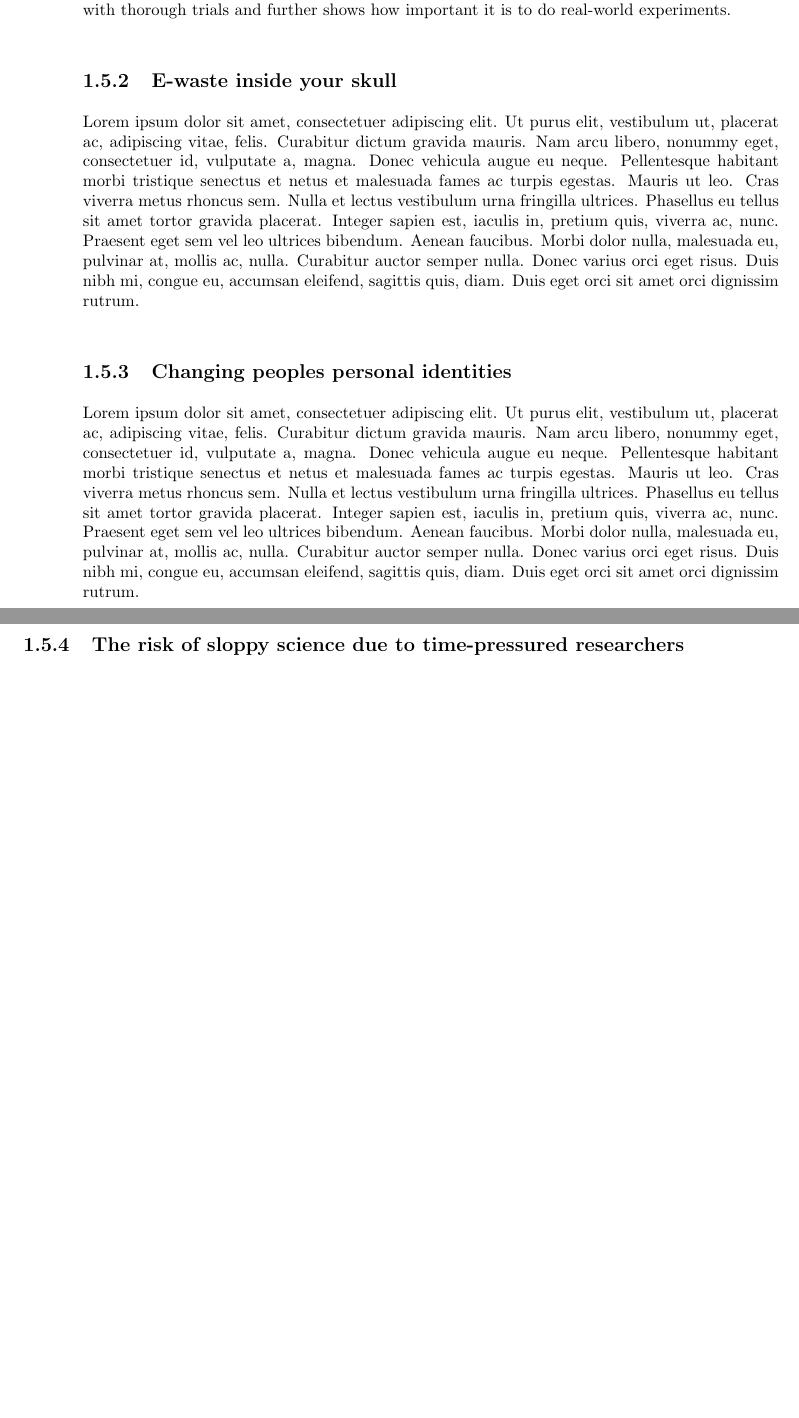
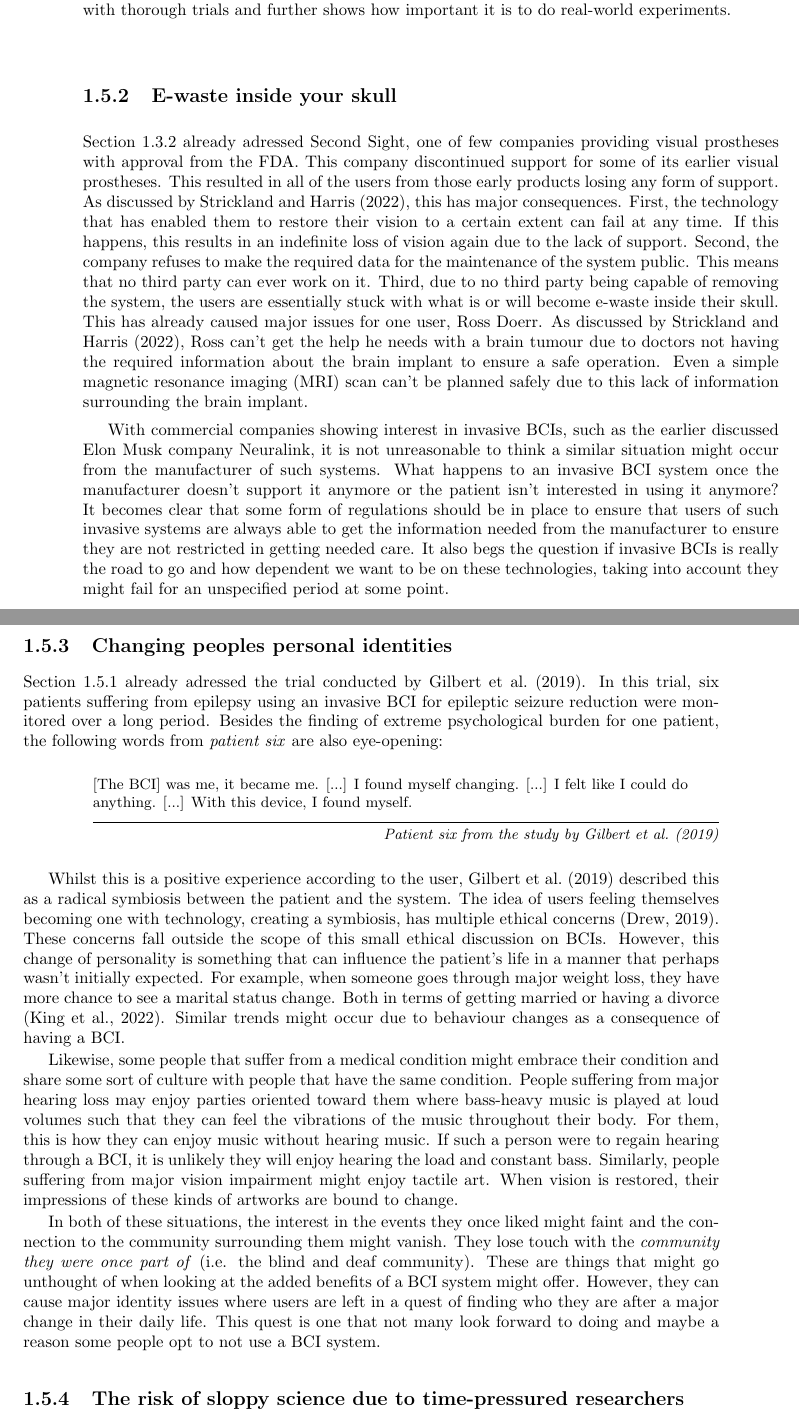
Before and after one commit to pikawika/VUB-BCI-thesis, a LaTeX thesis (paper/source/template_files/main.tex, which reads paper/source/parts/4_bcis.tex, paper/source/parts/G_abbreviations_definition.tex): two parts of pages 68 and 69 of 132 before the commit and two parts of pages 68 and 69 of 134 after it, joined at a grey line, cut so that both start at the same text, the shorter picture padded with empty space. Compiled offline with pdfLaTeX.

Commit message:
Discussed three ethical concerns

```diff
--- a/paper/source/parts/4_bcis.tex
+++ b/paper/source/parts/4_bcis.tex
@@ -1885,14 +1882,23 @@
 \subsection{E-waste inside your skull}
 \label{subsec:bci_ethical_e_waste}
 
-% TODO: nerdland reference
-
-% al vermeld in bci_common_use_cases_prosthesis_exoskeleton over second sight
-
-% second_sight_broken_ethics: https://spectrum.ieee.org/bionic-eye-obsolete
-% bci_blind_assist_review: https://www.frontiersin.org/articles/10.3389/fnhum.2021.638887/full
-% bci_vision_assist_review: https://link.springer.com/content/pdf/10.1007/s13311-018-0660-1.pdf
-\lipsum[1]
+Section \ref{subsec:bci_common_use_cases_prosthesis_exoskeleton} already adressed Second Sight, one of few companies providing visual prostheses with approval from the \gls{fda}.
+This company discontinued support for some of its earlier visual prostheses.
+This resulted in all of the users from those early products losing any form of support.
+As discussed by \citet{second_sight_broken_ethics}, this has major consequences.
+First, the technology that has enabled them to restore their vision to a certain extent can fail at any time.
+If this happens, this results in an indefinite loss of vision again due to the lack of support.
+Second, the company refuses to make the required data for the maintenance of the system public.
+This means that no third party can ever work on it.
+Third, due to no third party being capable of removing the system, the users are essentially stuck with what is or will become e-waste inside their skull.
+This has already caused major issues for one user, Ross Doerr.
+As discussed by \citet{second_sight_broken_ethics}, Ross can't get the help he needs with a brain tumour due to doctors not having the required information about the brain implant to ensure a safe operation.
+Even a simple \gls{mri} scan can't be planned safely due to this lack of information surrounding the brain implant.
+
+With commercial companies showing interest in invasive \glspl{bci}, such as the earlier discussed Elon Musk company Neuralink, it is not unreasonable to think a similar situation might occur from the manufacturer of such systems.
+What happens to an invasive \gls{bci} system once the manufacturer doesn't support it anymore or the patient isn't interested in using it anymore?
+It becomes clear that some form of regulations should be in place to ensure that users of such invasive systems are always able to get the information needed from the manufacturer to ensure they are not restricted in getting needed care.
+It also begs the question if invasive \glspl{bci} is really the road to go and how dependent we want to be on these technologies, taking into account they might fail for an unspecified period at some point.
 
 % - - - - - - - - - -
 % personal identity
@@ -1901,12 +1907,42 @@
 \subsection{Changing peoples personal identities}
 \label{subsec:bci_ethical_identity}
 
-% TODO: Discuss how the "blind" and "deaf" culture is a thing and how people that regain these capabilities feel as if they have lost their own culture
-\lipsum[1]
+Section \ref{subsec:bci_ethical_confronting} already adressed the trial conducted by \citet{first_bci_trial}.
+In this trial, six patients suffering from epilepsy using an invasive \gls{bci} for epileptic seizure reduction were monitored over a long period.
+Besides the finding of extreme psychological burden for one patient, the following words from \textit{patient six} are also eye-opening:
+
+\setlength{\epigraphwidth}{0.9\textwidth}
+\epigraph{[The BCI] was me, it became me. [...] I found myself changing. [...] I felt like I could do anything. [...] With this device, I found myself. }{\textit{Patient six from the study by \citet{first_bci_trial}}}
+
+Whilst this is a positive experience according to the user, \citet{first_bci_trial} described this as a radical symbiosis between the patient and the system.
+The idea of users feeling themselves becoming one with technology, creating a symbiosis, has multiple ethical concerns \citep{ethics_of_bci}.
+These concerns fall outside the scope of this small ethical discussion on \glspl{bci}.
+However, this change of personality is something that can influence the patient's life in a manner that perhaps wasn't initially expected.
+For example, when someone goes through major weight loss, they have more chance to see a marital status change.
+Both in terms of getting married or having a divorce \citep{weight_loss_divorce}.
+Similar trends might occur due to behaviour changes as a consequence of having a \gls{bci}.
+
+Likewise, some people that suffer from a medical condition might embrace their condition and share some sort of culture with people that have the same condition.
+People suffering from major hearing loss may enjoy parties oriented toward them where bass-heavy music is played at loud volumes such that they can feel the vibrations of the music throughout their body.
+For them, this is how they can enjoy music without hearing music.
+If such a person were to regain hearing through a \gls{bci}, it is unlikely they will enjoy hearing the load and constant bass.
+Similarly, people suffering from major vision impairment might enjoy tactile art.
+When vision is restored, their impressions of these kinds of artworks are bound to change.
+
+In both of these situations, the interest in the events they once liked might faint and the connection to the community surrounding them might vanish.
+They lose touch with the \textit{community they were once part of} (i.e. the blind and deaf community).
+These are things that might go unthought of when looking at the added benefits of a \gls{bci} system might offer.
+However, they can cause major identity issues where users are left in a quest of finding who they are after a major change in their daily life.
+This quest is one that not many look forward to doing and maybe a reason some people opt to not use a \gls{bci} system.
+
+
+
 
 % - - - - - - - - - -
 % sloppy science
 % - - - - - - - - - -
+
+% TODO: start here
 
 \subsection{The risk of sloppy science due to time-pressured researchers}
 \label{subsec:bci_ethical_sloppy_science}
--- a/paper/source/parts/G_abbreviations_definition.tex
+++ b/paper/source/parts/G_abbreviations_definition.tex
@@ -58,6 +58,8 @@
 \newacronym{meg}{MEG}{magnetoencephalography }
 \newacronym{mv}{$\mu V$}{microvolts}
 
+\newacronym{mri}{MRI}{magnetic resonance imaging}
+
 \newacronym{fn}{FN}{false negative}
 \newacronym{fp}{FP}{false positive}
 
```
Also changed, not shown: paper/source/bibliography.bib (+16 -0 lines), paper/bci_master_thesis.pdf, paper/source/parts/4_bcis.tex (13 more changed lines).
